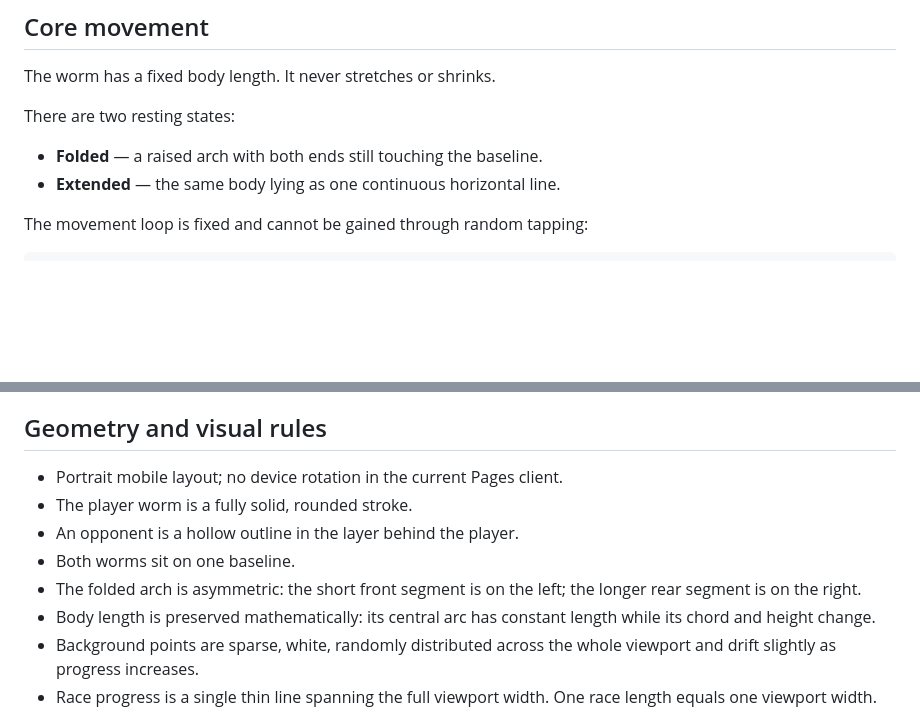
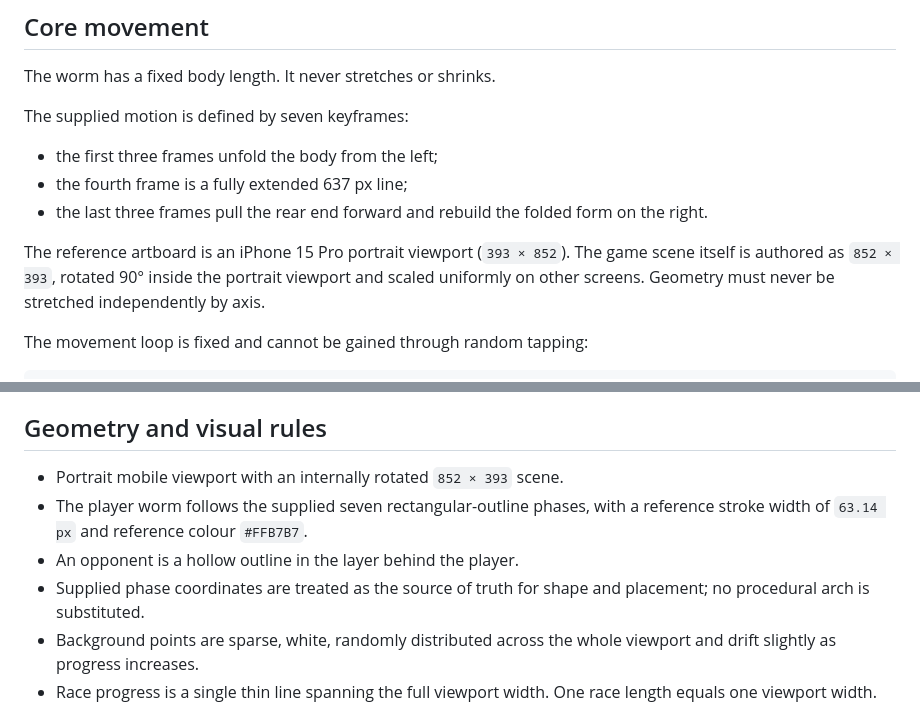
Before and after one commit to serebracode/Speedwoorms, a Markdown page: README.md, 2 parts joined by grey strips. GitHub-like rendering; blank space fills up the shorter version.

Commit message:
Document supplied worm phases and proportional scene

```diff
--- a/README.md
+++ b/README.md
@@ -18,10 +18,13 @@ There is deliberately no local race, test countdown or fabricated local result.
 
 The worm has a fixed body length. It never stretches or shrinks.
 
-There are two resting states:
+The supplied motion is defined by seven keyframes:
 
-- **Folded** — a raised arch with both ends still touching the baseline.
-- **Extended** — the same body lying as one continuous horizontal line.
+- the first three frames unfold the body from the left;
+- the fourth frame is a fully extended 637 px line;
+- the last three frames pull the rear end forward and rebuild the folded form on the right.
+
+The reference artboard is an iPhone 15 Pro portrait viewport (`393 × 852`). The game scene itself is authored as `852 × 393`, rotated 90° inside the portrait viewport and scaled uniformly on other screens. Geometry must never be stretched independently by axis.
 
 The movement loop is fixed and cannot be gained through random tapping:
 
@@ -41,12 +44,10 @@ The worm stays centred in the viewport. Movement is read through the slow invers
 
 ## Geometry and visual rules
 
-- Portrait mobile layout; no device rotation in the current Pages client.
-- The player worm is a fully solid, rounded stroke.
+- Portrait mobile viewport with an internally rotated `852 × 393` scene.
+- The player worm follows the supplied seven rectangular-outline phases, with a reference stroke width of `63.14 px` and reference colour `#FFB7B7`.
 - An opponent is a hollow outline in the layer behind the player.
-- Both worms sit on one baseline.
-- The folded arch is asymmetric: the short front segment is on the left; the longer rear segment is on the right.
-- Body length is preserved mathematically: its central arc has constant length while its chord and height change.
+- Supplied phase coordinates are treated as the source of truth for shape and placement; no procedural arch is substituted.
 - Background points are sparse, white, randomly distributed across the whole viewport and drift slightly as progress increases.
 - Race progress is a single thin line spanning the full viewport width. One race length equals one viewport width.
 
```
